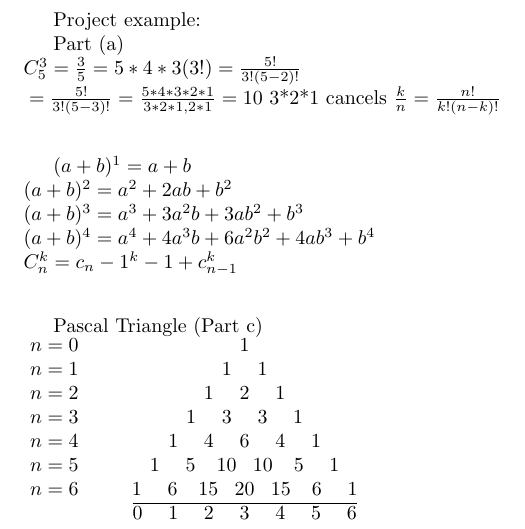
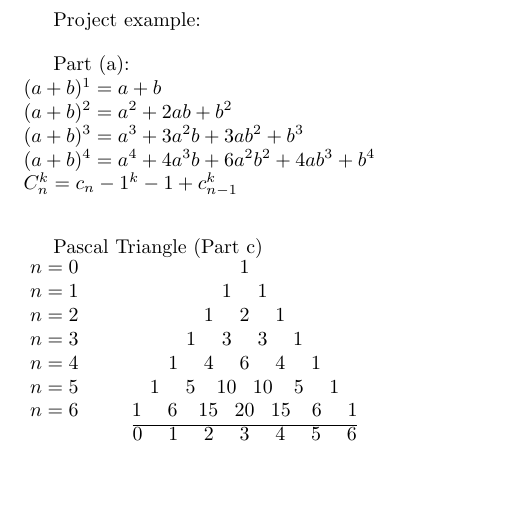
Before and after one commit to jershw43/Project-2-Calculus, a LaTeX document (Project2.tex): part of the page, cut so that both start at the same text, the shorter picture padded with empty space. Compiled offline with pdfLaTeX.

Commit message:
Update Project2.tex

```diff
--- a/Project2.tex
+++ b/Project2.tex
@@ -19,11 +19,8 @@
 
 Project example:
 
-Part (a)\\$C_5^3 = \frac{3}{5} = 5 * 4 * 3 (3!) = \frac{5!}{3!(5-2)!}\\ \vspace{1em} = \frac{5!}{3!(5-3)!} = \frac{5*4*3*2*1}{3*2*1, 2*1} = 10$ 3*2*1 cancels
-$\frac{k}{n} = \frac{n!}{k!(n-k)!}$
-
 \vspace*{1em}
-$(a+b)^1 = a+b\\ (a+b)^2 = a^2 + 2ab+b^2 \\ (a+b)^3 = a^3 + 3a^2b + 3ab^2 +b^3 \\ (a+b)^4 = a^4 + 4a^3b + 6a^2b^2 + 4ab^3 + b^4
+Part (a): \\$(a+b)^1 = a+b\\ (a+b)^2 = a^2 + 2ab+b^2 \\ (a+b)^3 = a^3 + 3a^2b + 3ab^2 +b^3 \\ (a+b)^4 = a^4 + 4a^3b + 6a^2b^2 + 4ab^3 + b^4
 \\ C_n^k = c_n-1^k-1 + c_{n-1}^{k}$
 
 \vspace*{2em} Pascal Triangle (Part c)\\ \vspace*{1em}
```
